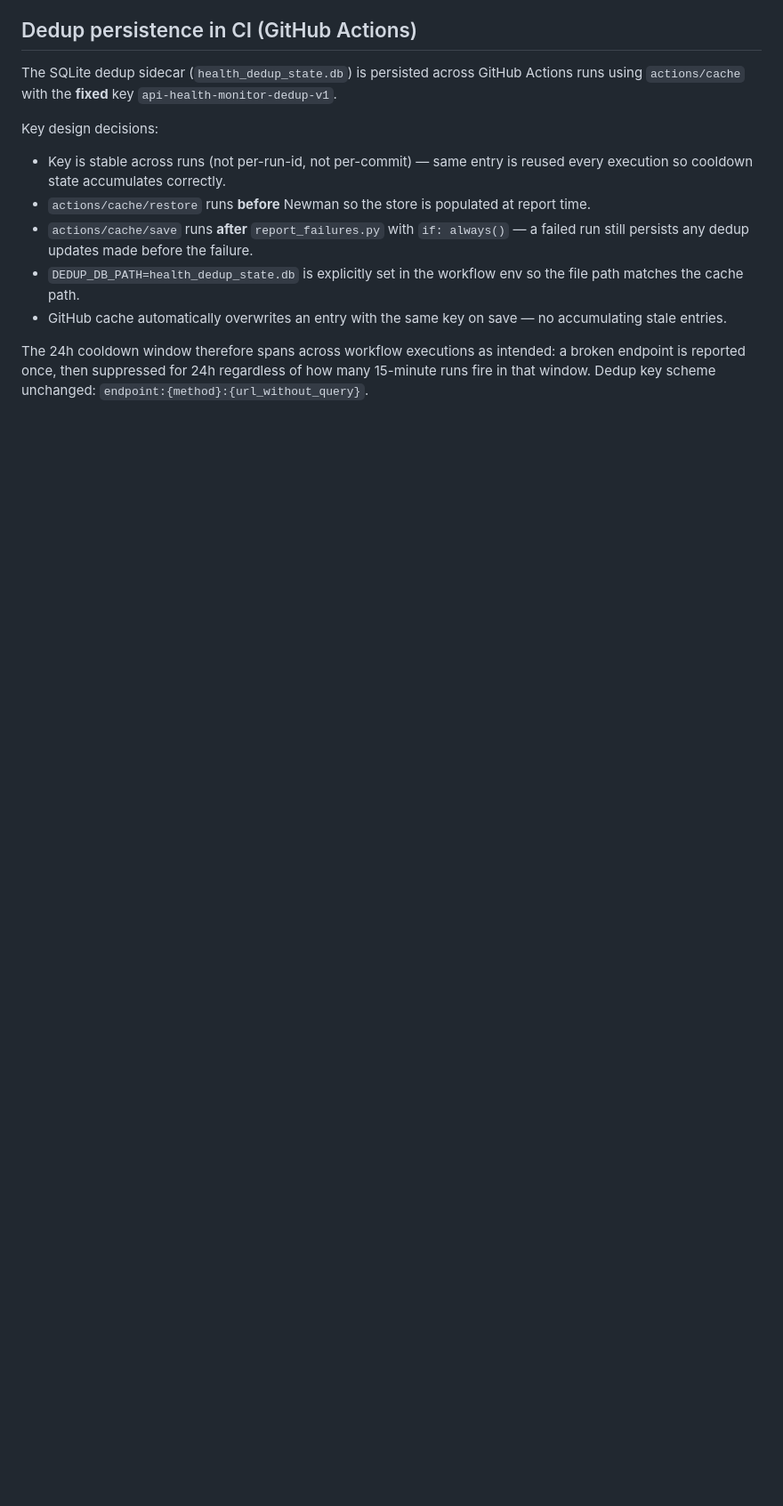
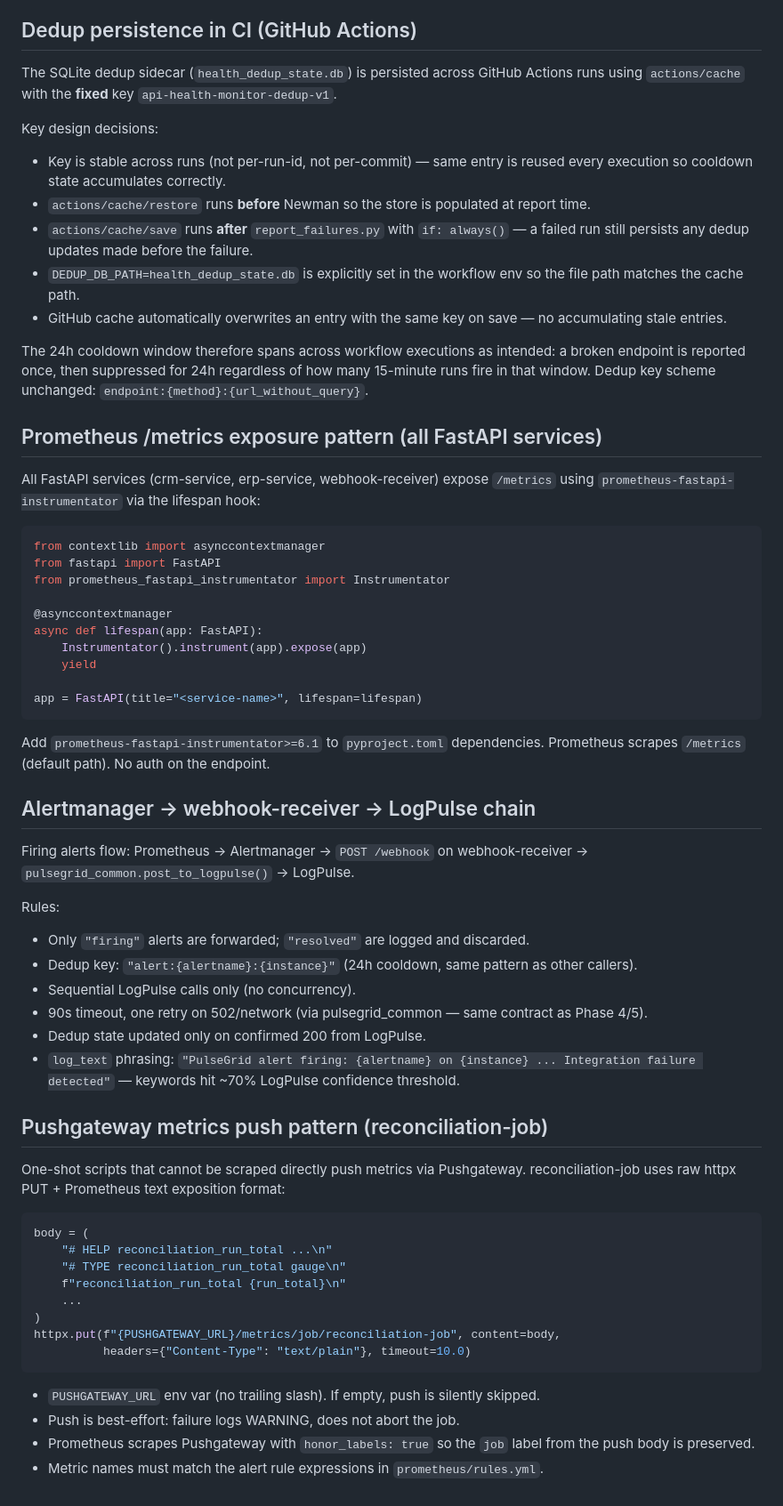
Before and after one commit to yashsolanki27/pulsegrid, a Markdown page: docs/patterns.md, the part around the change. Shown at 89% size. Drawn GitHub-style; blank space fills up the shorter version.

Commit message:
docs(phase-6): tech-debt-tracker, learnings, patterns — Phase 4/5/6 tradeoffs and conventions

````diff
--- a/docs/patterns.md
+++ b/docs/patterns.md
@@ -212,3 +212,59 @@ The 24h cooldown window therefore spans across workflow executions as intended:
 broken endpoint is reported once, then suppressed for 24h regardless of how many
 15-minute runs fire in that window. Dedup key scheme unchanged:
 `endpoint:{method}:{url_without_query}`.
+
+## Prometheus /metrics exposure pattern (all FastAPI services)
+
+All FastAPI services (crm-service, erp-service, webhook-receiver) expose `/metrics`
+using `prometheus-fastapi-instrumentator` via the lifespan hook:
+
+```python
+from contextlib import asynccontextmanager
+from fastapi import FastAPI
+from prometheus_fastapi_instrumentator import Instrumentator
+
+@asynccontextmanager
+async def lifespan(app: FastAPI):
+    Instrumentator().instrument(app).expose(app)
+    yield
+
+app = FastAPI(title="<service-name>", lifespan=lifespan)
+```
+
+Add `prometheus-fastapi-instrumentator>=6.1` to `pyproject.toml` dependencies.
+Prometheus scrapes `/metrics` (default path). No auth on the endpoint.
+
+## Alertmanager → webhook-receiver → LogPulse chain
+
+Firing alerts flow: Prometheus → Alertmanager → `POST /webhook` on webhook-receiver →
+`pulsegrid_common.post_to_logpulse()` → LogPulse.
+
+Rules:
+- Only `"firing"` alerts are forwarded; `"resolved"` are logged and discarded.
+- Dedup key: `"alert:{alertname}:{instance}"` (24h cooldown, same pattern as other callers).
+- Sequential LogPulse calls only (no concurrency).
+- 90s timeout, one retry on 502/network (via pulsegrid_common — same contract as Phase 4/5).
+- Dedup state updated only on confirmed 200 from LogPulse.
+- `log_text` phrasing: `"PulseGrid alert firing: {alertname} on {instance} ... Integration failure detected"` — keywords hit ~70% LogPulse confidence threshold.
+
+## Pushgateway metrics push pattern (reconciliation-job)
+
+One-shot scripts that cannot be scraped directly push metrics via Pushgateway.
+reconciliation-job uses raw httpx PUT + Prometheus text exposition format:
+
+```python
+body = (
+    "# HELP reconciliation_run_total ...\n"
+    "# TYPE reconciliation_run_total gauge\n"
+    f"reconciliation_run_total {run_total}\n"
+    ...
+)
+httpx.put(f"{PUSHGATEWAY_URL}/metrics/job/reconciliation-job", content=body,
+          headers={"Content-Type": "text/plain"}, timeout=10.0)
+```
+
+- `PUSHGATEWAY_URL` env var (no trailing slash). If empty, push is silently skipped.
+- Push is best-effort: failure logs WARNING, does not abort the job.
+- Prometheus scrapes Pushgateway with `honor_labels: true` so the `job` label from the
+  push body is preserved.
+- Metric names must match the alert rule expressions in `prometheus/rules.yml`.
````
Also changed, not shown: docs/learnings.md (added, +105 -0 lines), docs/tech-debt-tracker.md (added, +114 -0 lines).
